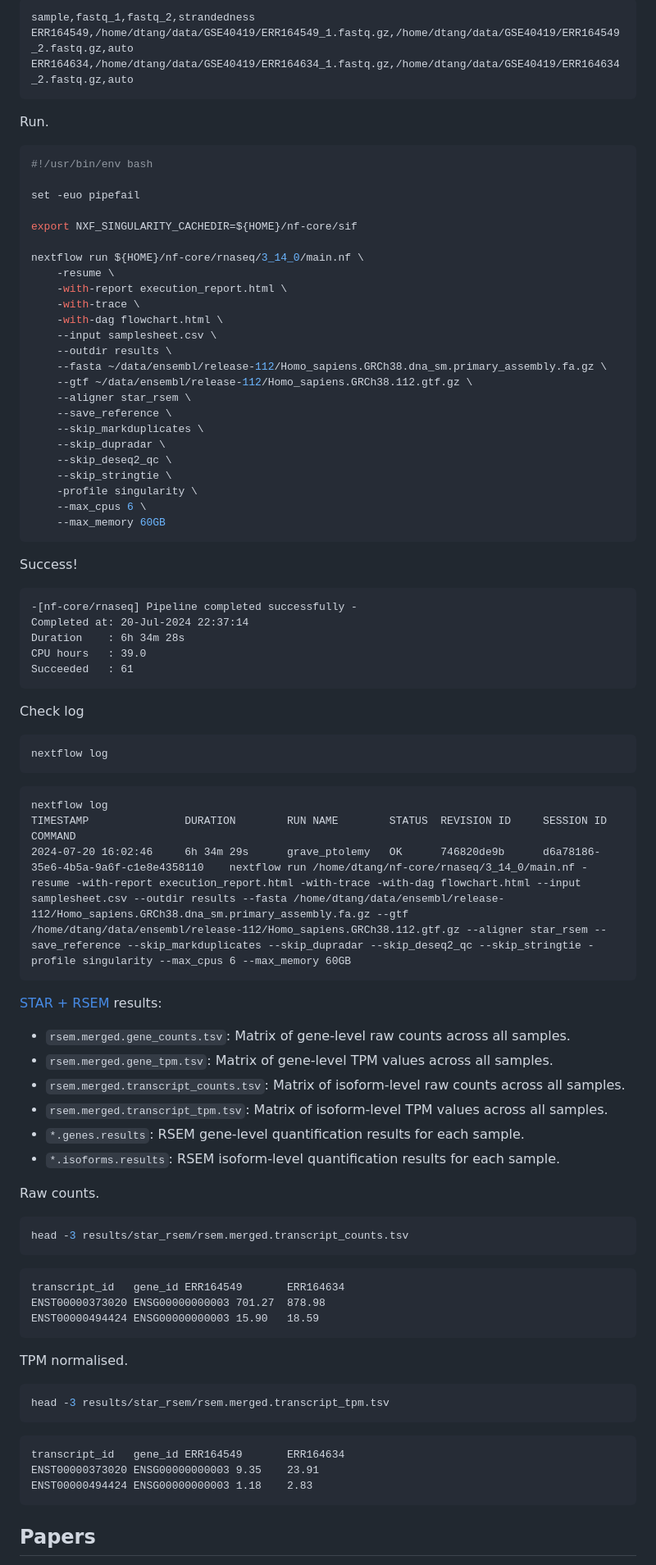
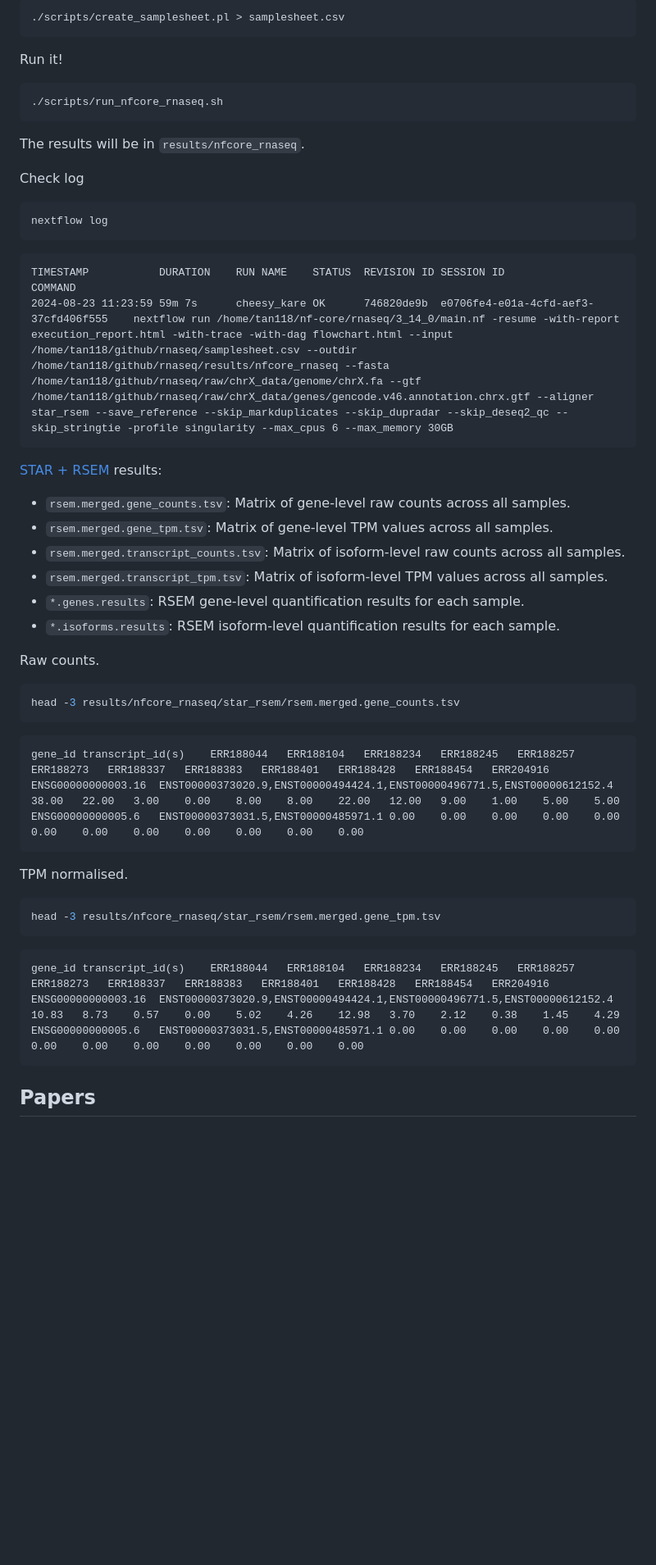
Before and after one commit to davetang/rnaseq, a Markdown page: README.md, the part around one of its changes. Shown at 82% size. GitHub-like rendering; blank space fills up the shorter version.

Commit message:
Run nf-core/rnaseq on the test data

````diff
--- a/README.md
+++ b/README.md
@@ -207,48 +207,15 @@ wget -c "ftp://ftp.ensembl.org/pub/release-${RELEASE}/gtf/homo_sapiens/Homo_sapi
 
-```
-sample,fastq_1,fastq_2,strandedness
-ERR164549,/home/dtang/data/GSE40419/ERR164549_1.fastq.gz,/home/dtang/data/GSE40419/ERR164549_2.fastq.gz,auto
-ERR164634,/home/dtang/data/GSE40419/ERR164634_1.fastq.gz,/home/dtang/data/GSE40419/ERR164634_2.fastq.gz,auto
+```console
+./scripts/create_samplesheet.pl > samplesheet.csv
 ```
 
-Run.
+Run it!
 
 ```console
-#!/usr/bin/env bash
-
-set -euo pipefail
-
-export NXF_SINGULARITY_CACHEDIR=${HOME}/nf-core/sif
-
-nextflow run ${HOME}/nf-core/rnaseq/3_14_0/main.nf \
-    -resume \
-    -with-report execution_report.html \
-    -with-trace \
-    -with-dag flowchart.html \
-    --input samplesheet.csv \
-    --outdir results \
-    --fasta ~/data/ensembl/release-112/Homo_sapiens.GRCh38.dna_sm.primary_assembly.fa.gz \
-    --gtf ~/data/ensembl/release-112/Homo_sapiens.GRCh38.112.gtf.gz \
-    --aligner star_rsem \
-    --save_reference \
-    --skip_markduplicates \
-    --skip_dupradar \
-    --skip_deseq2_qc \
-    --skip_stringtie \
-    -profile singularity \
-    --max_cpus 6 \
-    --max_memory 60GB
+./scripts/run_nfcore_rnaseq.sh
 ```
 
-Success!
-
-```
--[nf-core/rnaseq] Pipeline completed successfully -
-Completed at: 20-Jul-2024 22:37:14
-Duration    : 6h 34m 28s
-CPU hours   : 39.0
-Succeeded   : 61
-```
+The results will be in `results/nfcore_rnaseq`.
 
 Check log
 
@@ -256,9 +223,8 @@ Check log
 nextflow log
 ```
 ```
-nextflow log
-TIMESTAMP               DURATION        RUN NAME        STATUS  REVISION ID     SESSION ID                              COMMAND
-2024-07-20 16:02:46     6h 34m 29s      grave_ptolemy   OK      746820de9b      d6a78186-35e6-4b5a-9a6f-c1e8e4358110    nextflow run /home/dtang/nf-core/rnaseq/3_14_0/main.nf -resume -with-report execution_report.html -with-trace -with-dag flowchart.html --input samplesheet.csv --outdir results --fasta /home/dtang/data/ensembl/release-112/Homo_sapiens.GRCh38.dna_sm.primary_assembly.fa.gz --gtf /home/dtang/data/ensembl/release-112/Homo_sapiens.GRCh38.112.gtf.gz --aligner star_rsem --save_reference --skip_markduplicates --skip_dupradar --skip_deseq2_qc --skip_stringtie -profile singularity --max_cpus 6 --max_memory 60GB
+TIMESTAMP          	DURATION	RUN NAME   	STATUS	REVISION ID	SESSION ID                          	COMMAND
+2024-08-23 11:23:59	59m 7s  	cheesy_kare	OK    	746820de9b 	e0706fe4-e01a-4cfd-aef3-37cfd406f555	nextflow run /home/tan118/nf-core/rnaseq/3_14_0/main.nf -resume -with-report execution_report.html -with-trace -with-dag flowchart.html --input /home/tan118/github/rnaseq/samplesheet.csv --outdir /home/tan118/github/rnaseq/results/nfcore_rnaseq --fasta /home/tan118/github/rnaseq/raw/chrX_data/genome/chrX.fa --gtf /home/tan118/github/rnaseq/raw/chrX_data/genes/gencode.v46.annotation.chrx.gtf --aligner star_rsem --save_reference --skip_markduplicates --skip_dupradar --skip_deseq2_qc --skip_stringtie -profile singularity --max_cpus 6 --max_memory 30GB
 ```
 
 [STAR + RSEM](https://nf-co.re/rnaseq/3.14.0/docs/output/#star-via-rsem) results:
@@ -273,23 +239,23 @@ TIMESTAMP               DURATION        RUN NAME        STATUS  REVISION ID
 Raw counts.
 
 ```console
-head -3 results/star_rsem/rsem.merged.transcript_counts.tsv
+head -3 results/nfcore_rnaseq/star_rsem/rsem.merged.gene_counts.tsv
 ```
 ```
-transcript_id   gene_id ERR164549       ERR164634
-ENST00000373020 ENSG00000000003 701.27  878.98
-ENST00000494424 ENSG00000000003 15.90   18.59
+gene_id	transcript_id(s)	ERR188044	ERR188104	ERR188234	ERR188245	ERR188257	ERR188273	ERR188337	ERR188383	ERR188401	ERR188428	ERR188454	ERR204916
+ENSG00000000003.16	ENST00000373020.9,ENST00000494424.1,ENST00000496771.5,ENST00000612152.4	38.00	22.00	3.00	0.00	8.00	8.00	22.00	12.00	9.00	1.00	5.00	5.00
+ENSG00000000005.6	ENST00000373031.5,ENST00000485971.1	0.00	0.00	0.00	0.00	0.00	0.00	0.00	0.00	0.00	0.00	0.00	0.00
 ```
 
 TPM normalised.
 
 ```console
-head -3 results/star_rsem/rsem.merged.transcript_tpm.tsv
+head -3 results/nfcore_rnaseq/star_rsem/rsem.merged.gene_tpm.tsv
 ```
 ```
-transcript_id   gene_id ERR164549       ERR164634
-ENST00000373020 ENSG00000000003 9.35    23.91
-ENST00000494424 ENSG00000000003 1.18    2.83
+gene_id	transcript_id(s)	ERR188044	ERR188104	ERR188234	ERR188245	ERR188257	ERR188273	ERR188337	ERR188383	ERR188401	ERR188428	ERR188454	ERR204916
+ENSG00000000003.16	ENST00000373020.9,ENST00000494424.1,ENST00000496771.5,ENST00000612152.4	10.83	8.73	0.57	0.00	5.02	4.26	12.98	3.70	2.12	0.38	1.45	4.29
+ENSG00000000005.6	ENST00000373031.5,ENST00000485971.1	0.00	0.00	0.00	0.00	0.00	0.00	0.00	0.00	0.00	0.00	0.00	0.00
 ```
 
 ## Papers
````
Also changed, not shown: other parts of README.md (+4 -4 lines).
